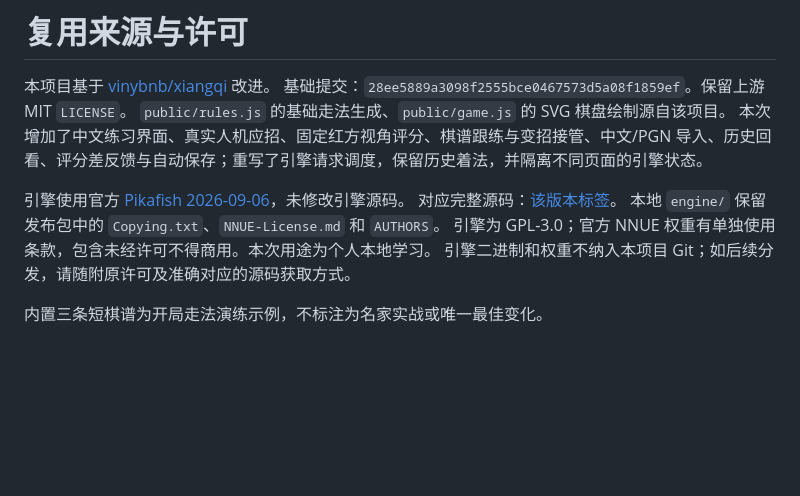
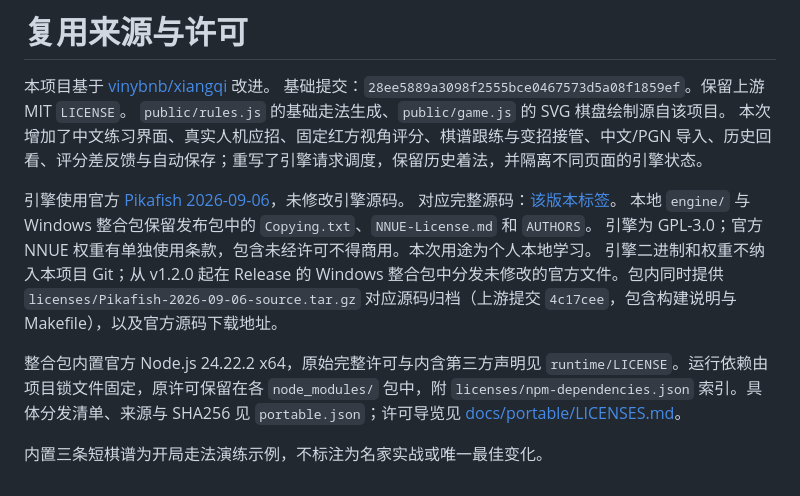
Before and after one commit to xxzzh/xiangqi, a Markdown page: THIRD_PARTY.md, the part around the change. Drawn GitHub-style; blank space fills up the shorter version.

```diff
--- a/THIRD_PARTY.md
+++ b/THIRD_PARTY.md
@@ -7,8 +7,10 @@
 
 引擎使用官方 [Pikafish 2026-09-06](https://github.com/official-pikafish/Pikafish/releases/tag/Pikafish-2026-09-06)，未修改引擎源码。
 对应完整源码：[该版本标签](https://github.com/official-pikafish/Pikafish/tree/Pikafish-2026-09-06)。
-本地 `engine/` 保留发布包中的 `Copying.txt`、`NNUE-License.md` 和 `AUTHORS`。
+本地 `engine/` 与 Windows 整合包保留发布包中的 `Copying.txt`、`NNUE-License.md` 和 `AUTHORS`。
 引擎为 GPL-3.0；官方 NNUE 权重有单独使用条款，包含未经许可不得商用。本次用途为个人本地学习。
-引擎二进制和权重不纳入本项目 Git；如后续分发，请随附原许可及准确对应的源码获取方式。
+引擎二进制和权重不纳入本项目 Git；从 v1.2.0 起在 Release 的 Windows 整合包中分发未修改的官方文件。包内同时提供 `licenses/Pikafish-2026-09-06-source.tar.gz` 对应源码归档（上游提交 `4c17cee`，包含构建说明与 Makefile），以及官方源码下载地址。
+
+整合包内置官方 Node.js 24.22.2 x64，原始完整许可与内含第三方声明见 `runtime/LICENSE`。运行依赖由项目锁文件固定，原许可保留在各 `node_modules/` 包中，附 `licenses/npm-dependencies.json` 索引。具体分发清单、来源与 SHA256 见 `portable.json`；许可导览见 [docs/portable/LICENSES.md](docs/portable/LICENSES.md)。
 
 内置三条短棋谱为开局走法演练示例，不标注为名家实战或唯一最佳变化。
```
Also changed, not shown: README.md (+30 -6 lines), docs/portable/LICENSES.md (added, +12 -0 lines), docs/releases/v1.2.0.md (added, +43 -0 lines), docs/windows-portable-v1.2.0.png (added), 14 other files.
